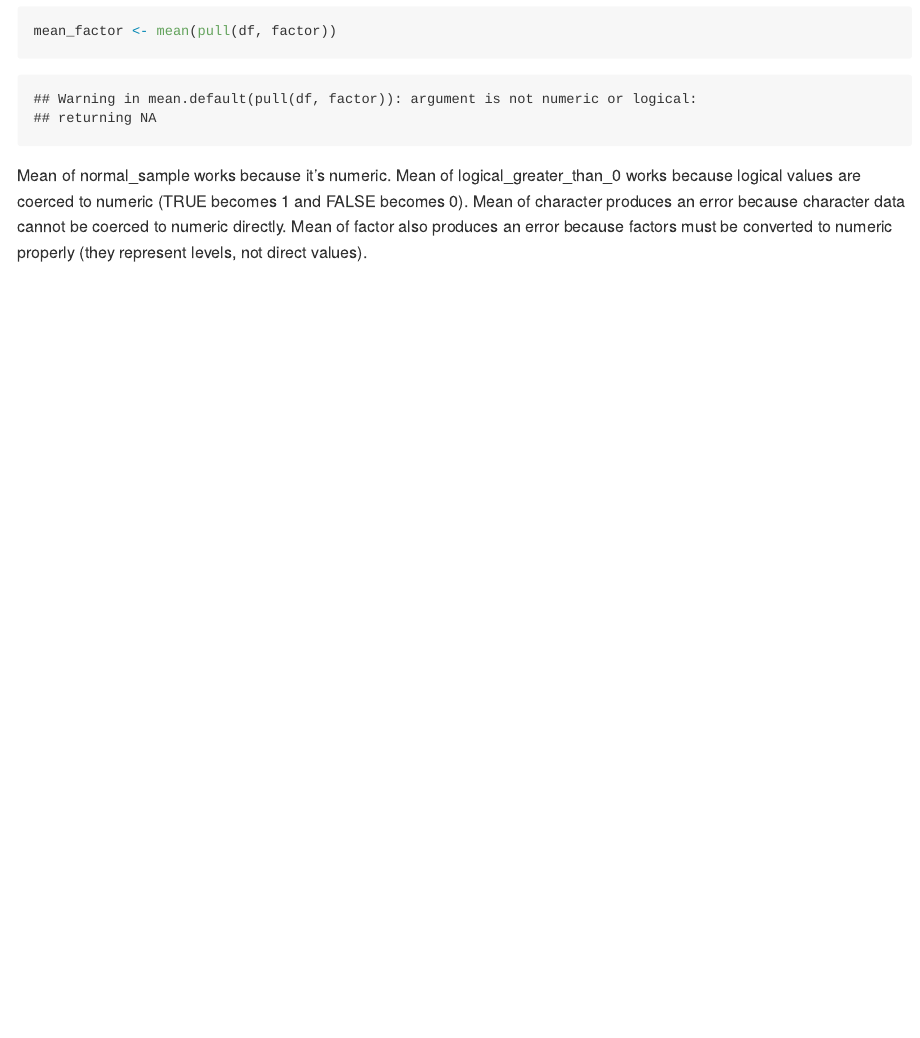
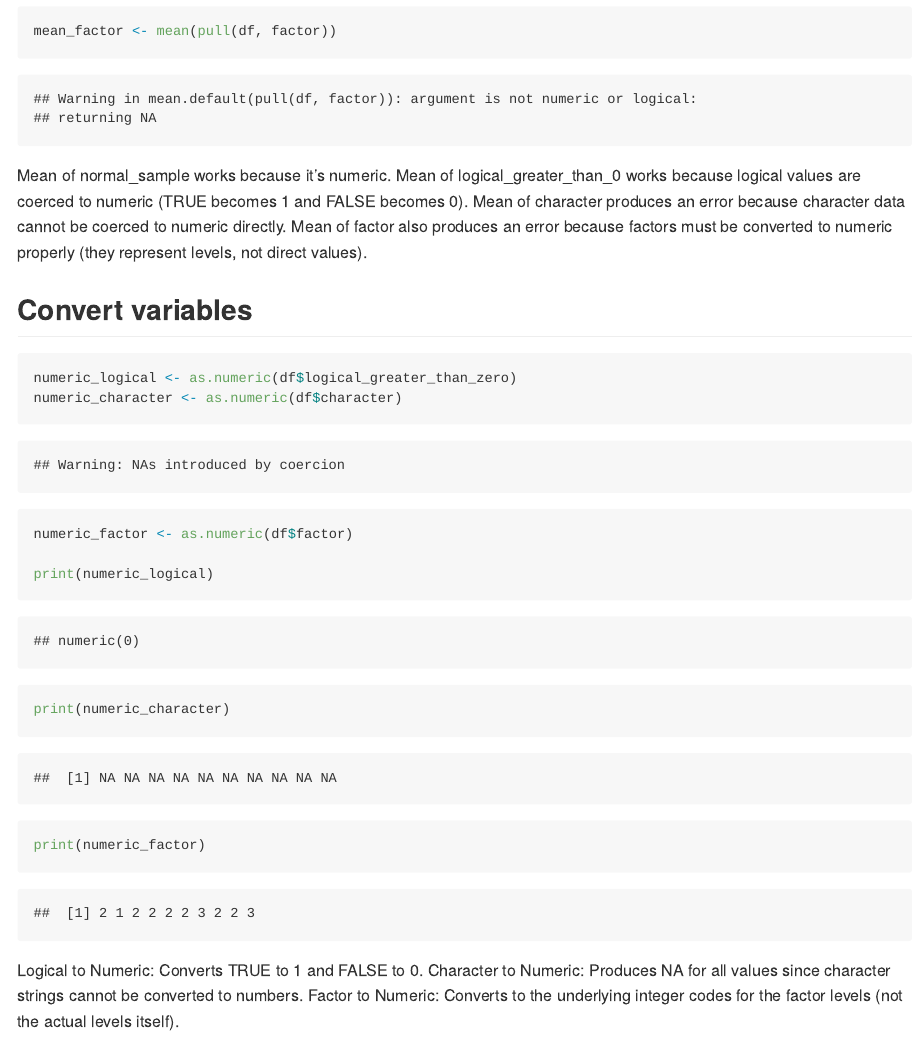
Before and after one commit to Jiayi1230/P8105_HW1_JG4890, an R Markdown document (P8105_HW1_JG4890.Rmd): the page in a window 1100 px wide, from 3270 px down. The pictures show the output file P8105_HW1_JG4890.md that the author committed with the source, drawn offline in the style of GitHub.

Commit message:
Convert variables

````diff
--- a/P8105_HW1_JG4890.Rmd
+++ b/P8105_HW1_JG4890.Rmd
@@ -60,3 +60,17 @@ Mean of normal_sample works because it’s numeric.
 Mean of logical_greater_than_0 works because logical values are coerced to numeric (TRUE becomes 1 and FALSE becomes 0).
 Mean of character produces an error because character data cannot be coerced to numeric directly.
 Mean of factor also produces an error because factors must be converted to numeric properly (they represent levels, not direct values).
+
+## Convert variables
+```{r}
+numeric_logical <- as.numeric(df$logical_greater_than_zero)
+numeric_character <- as.numeric(df$character)
+numeric_factor <- as.numeric(df$factor)
+
+print(numeric_logical)
+print(numeric_character)
+print(numeric_factor)
+```
+Logical to Numeric: Converts TRUE to 1 and FALSE to 0.
+Character to Numeric: Produces NA for all values since character strings cannot be converted to numbers.
+Factor to Numeric: Converts to the underlying integer codes for the factor levels (not the actual levels itself).
````
Also changed, not shown: P8105_HW1_JG4890.md.
